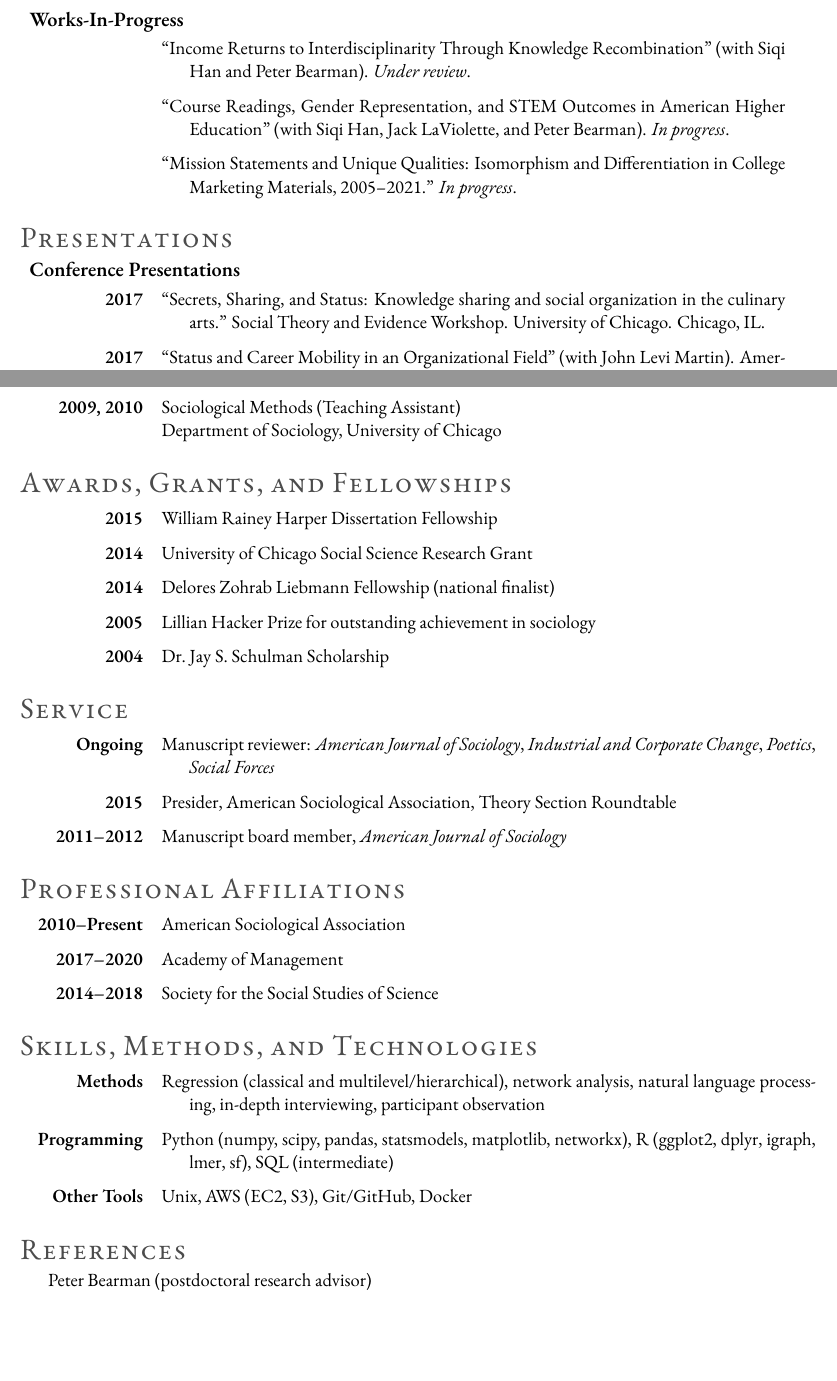
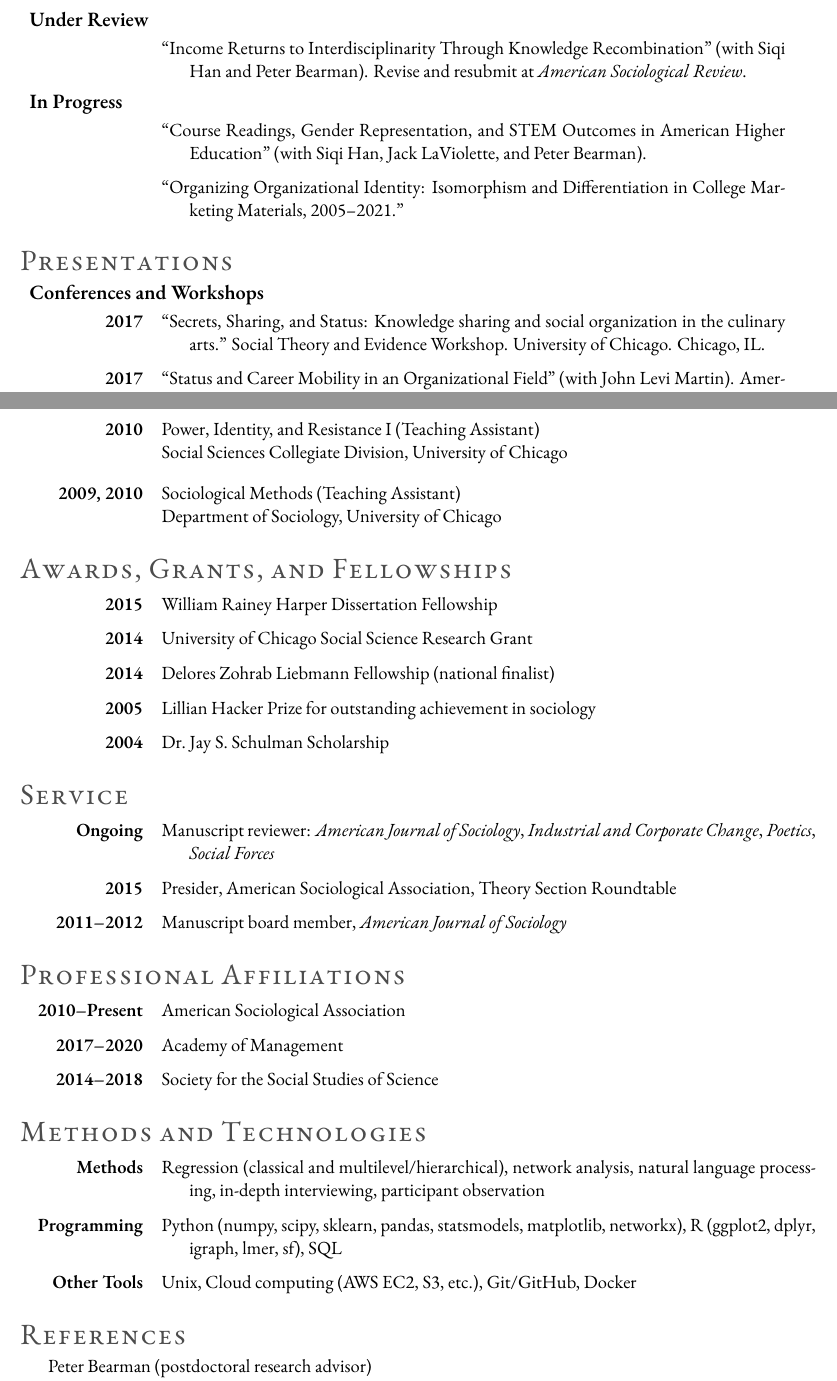
Before and after one commit to chadbot/CV, a LaTeX CV (cv/cv_refs.tex, which reads cv/subfiles/presentations.tex, cv/subfiles/publications.tex, cv/subfiles/skills.tex): two parts of pages 2 and 3 of 4, joined at a grey line, cut at the place of the change, the shorter picture padded with empty space. Compiled offline with XeLaTeX; a missing font is replaced by an installed copy or a similar font.

Commit message:
Updated info in several files.

```diff
--- a/cv/subfiles/presentations.tex
+++ b/cv/subfiles/presentations.tex
@@ -2,7 +2,7 @@
 \section*{Presentations}
 
 \vspace{.5\itemskip}
-\subsection*{Conference Presentations}
+\subsection*{Conferences and Workshops}
 
 \addPubs{
 \item[2017] ``Secrets, Sharing, and Status: Knowledge sharing and social organization in the culinary arts.'' Social Theory and Evidence Workshop. University of Chicago. Chicago, IL.\
--- a/cv/subfiles/publications.tex
+++ b/cv/subfiles/publications.tex
@@ -13,13 +14,18 @@
   \item[2016] Martin, John Levi, Adam Slez, and Chad Borkenhagen. ``Some Provisional Techniques for Quantifying the Degree of Field Effect in Social Data.'' \textit{Socius: Sociological Research for a Dynamic World} 2:1–18.
 }
 
-\subsection*{Works-In-Progress}
+\subsection*{Under Review}
 
 \addPubs{
-  \item[] ``Income Returns to Interdisciplinarity Through Knowledge Recombination'' (with Siqi Han and Peter Bearman). \textit{Under review}.
-  \item[] ``Course Readings, Gender Representation, and STEM Outcomes in American Higher Education'' (with Siqi Han, Jack LaViolette, and Peter Bearman). \textit{In progress}.
+  \item[] ``Income Returns to Interdisciplinarity Through Knowledge Recombination'' (with Siqi Han and Peter Bearman). Revise and resubmit at \textit{American Sociological Review}.
+}
+
+\subsection*{In Progress}
+
+\addPubs{
+  \item[] ``Course Readings, Gender Representation, and STEM Outcomes in American Higher Education'' (with Siqi Han, Jack LaViolette, and Peter Bearman).
   % \item[] ``Knowledge brokers: Who bridges cultural holes in higher education?.'' \textit{In progress}.
-  \item[] ``Mission Statements and Unique Qualities: Isomorphism and Differentiation in College Marketing Materials, 2005–2021.'' \textit{In progress}.
+  \item[] ``Organizing Organizational Identity: Isomorphism and Differentiation in College Marketing Materials, 2005–2021.''
 }
 
 \vspace{1.25\itemsep}
--- a/cv/subfiles/skills.tex
+++ b/cv/subfiles/skills.tex
@@ -1,8 +1,8 @@
 % Skills Section
-\section*{Skills, Methods, and Technologies}
+\section*{Methods and Technologies}
 
 \addAwards{
   \item[Methods] Regression (classical and multilevel/hierarchical), network analysis, natural language processing, in-depth interviewing, participant observation
-  \item[Programming] Python (numpy, scipy, pandas, statsmodels, matplotlib, networkx), R (ggplot2, dplyr, igraph, lmer, sf), SQL (intermediate)
-  \item[Other Tools] Unix, AWS (EC2, S3), Git/GitHub, Docker
+  \item[Programming] Python (numpy, scipy, sklearn, pandas, statsmodels, matplotlib, networkx), R (ggplot2, dplyr, igraph, lmer, sf), SQL
+  \item[Other Tools] Unix, Cloud computing (AWS EC2, S3, etc.), Git/GitHub, Docker
 }
--- a/cv/subfiles/teaching.tex
+++ b/cv/subfiles/teaching.tex
@@ -10,3 +9,8 @@
+{Power, Identity, and Resistance II (Teaching Assistant)}
+{Social Sciences Collegiate Division, University of Chicago}
+
+\addCourse{2010}
+{Power, Identity, and Resistance I (Teaching Assistant)}
 {Social Sciences Collegiate Division, University of Chicago}
 
 \addCourse{2009, 2010}
```
Also changed, not shown: cv/subfiles/education.tex (+1 -1 lines), cv/subfiles/interests.tex (+1 -1 lines), cv/subfiles/research.tex (added, +22 -0 lines), cv/subfiles/presentations.tex (2 more changed lines), cv/subfiles/publications.tex (1 more changed lines), cv/subfiles/teaching.tex (3 more changed lines).
